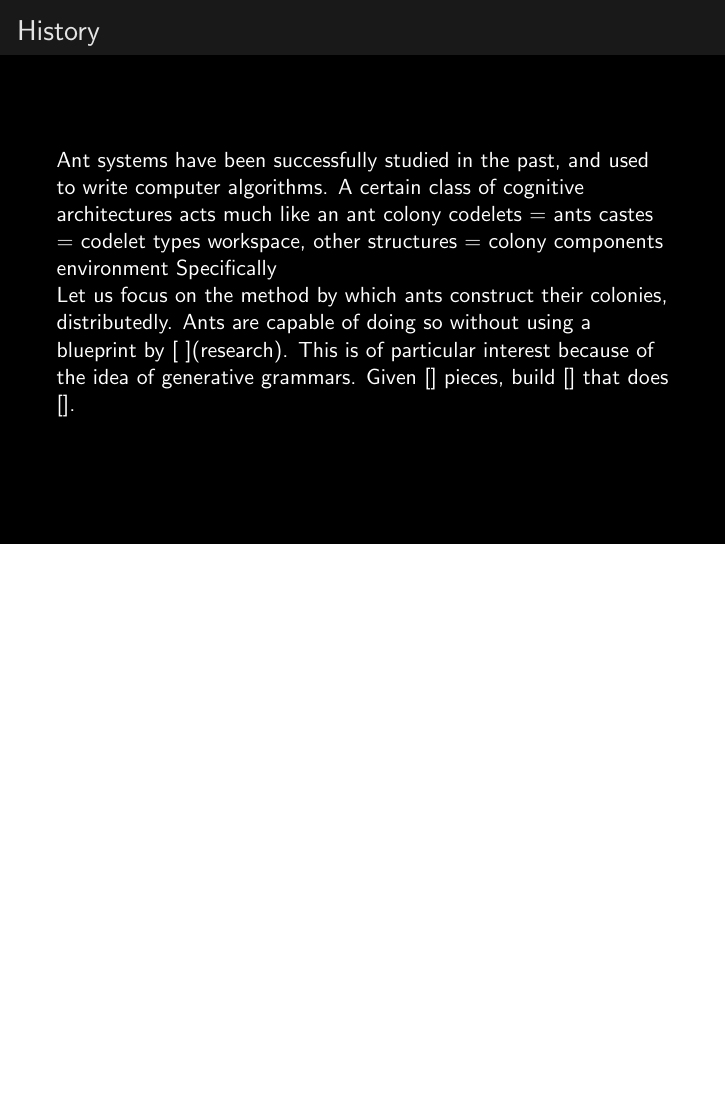
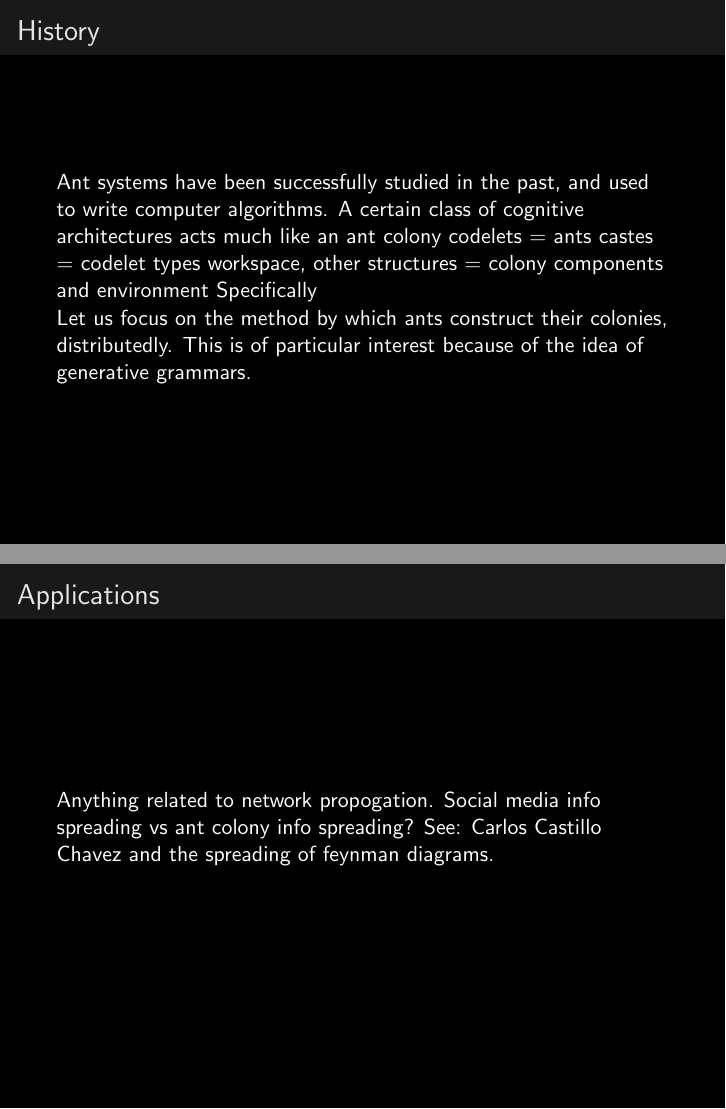
Before and after one commit to LSaldyt/complex_adaptive_systems_material, LaTeX slides (presentation/presentation.tex): page 4 of 5 before the commit and pages 4 and 6 of 6 after it, the two joined at a grey line, the shorter picture padded with empty space. Compiled offline with pdfLaTeX.

Commit message:
Fixes a few errors in presentation.tex
Also adds a new slide

```diff
--- a/presentation/presentation.tex
+++ b/presentation/presentation.tex
@@ -34,14 +32,15 @@
       A certain class of cognitive architectures acts much like an ant colony
       codelets = ants
       castes = codelet types
-      workspace, other structures = colony components & environment
+      workspace, other structures = colony components and environment
       Specifically
 
       Let us focus on the method by which ants construct their colonies, distributedly.
-      Ants are capable of doing so without using a blueprint by [ ](research).
+      %% Ants are capable of doing so without using a blueprint by [ ](research).
       This is of particular interest because of the idea of generative grammars.
-      Given [] pieces, build [] that does [].
+      %% Given [] pieces, build [] that does [].
   \end{frame}
+
   \begin{frame}{Levels}
       Ants themselves have brains..
       Which are themselves nonlinear
@@ -54,4 +53,11 @@
       Micro vs Macro predictions and inevitability: like an ideal gas.
       Even if we can't predict the locations and velocities of individual ants, we can still predict other factors, especially if they are statistically derived summary factors (like a metric quantifying alertness)
   \end{frame}
+
+  \begin{frame}{Applications}
+      Anything related to network propogation.
+      Social media info spreading vs ant colony info spreading?
+      See: Carlos Castillo Chavez and the spreading of feynman diagrams.
+
+  \end{frame}
 \end{document}
```
Also changed, not shown: presentation/presentation.tex (2 more changed lines), 5 other files.
